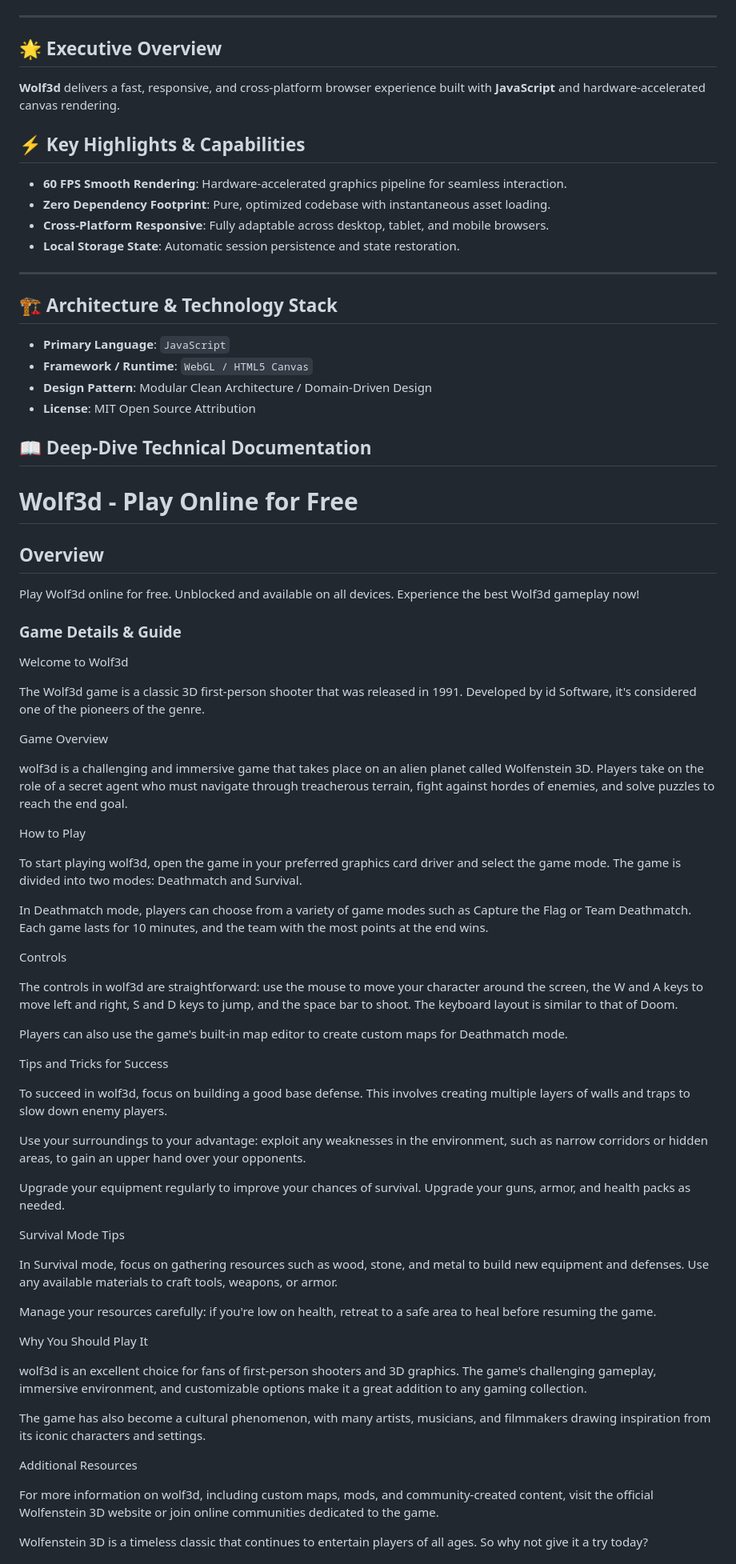
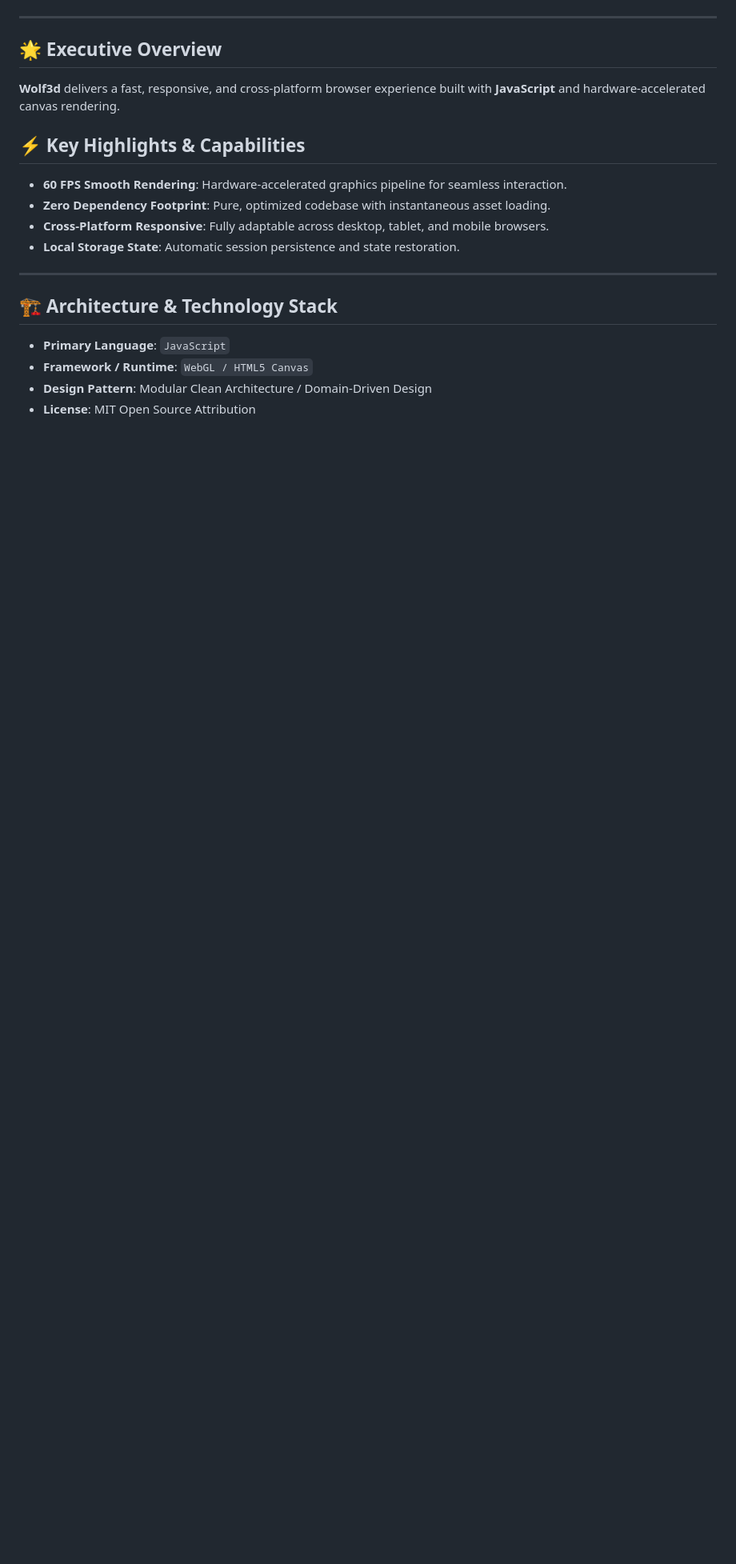
Before and after one commit to hsinidev/wolf3d, a Markdown page: README.md, the part around one of its changes. Shown at 80% size. Rendered like a GitHub page; blank space fills up the shorter version.

```diff
--- a/README.md
+++ b/README.md
@@ -13,6 +16,7 @@
 </div>
 
 ---
+
 ## 🌟 Executive Overview
 
 **Wolf3d** delivers a fast, responsive, and cross-platform browser experience built with **JavaScript** and hardware-accelerated canvas rendering.
@@ -25,6 +29,7 @@
 - **Local Storage State**: Automatic session persistence and state restoration.
 
 ---
+
 ## 🏗️ Architecture & Technology Stack
 
 - **Primary Language**: `JavaScript`
@@ -32,101 +37,3 @@
 - **Design Pattern**: Modular Clean Architecture / Domain-Driven Design
 - **License**: MIT Open Source Attribution
 
-## 📖 Deep-Dive Technical Documentation
-
-# Wolf3d - Play Online for Free
-
-## Overview
-Play Wolf3d online for free. Unblocked and available on all devices. Experience the best Wolf3d gameplay now!
-
-### Game Details & Guide
-Welcome to Wolf3d
-
-
-
-The Wolf3d game is a classic 3D first-person shooter that was released in 1991. Developed by id Software, it's considered one of the pioneers of the genre.
-
-
-
-Game Overview
-
-
-
- wolf3d is a challenging and immersive game that takes place on an alien planet called Wolfenstein 3D. Players take on the role of a secret agent who must navigate through treacherous terrain, fight against hordes of enemies, and solve puzzles to reach the end goal.
-
-
-
-How to Play
-
-
-
-To start playing wolf3d, open the game in your preferred graphics card driver and select the game mode. The game is divided into two modes: Deathmatch and Survival.
-
-
-
-In Deathmatch mode, players can choose from a variety of game modes such as Capture the Flag or Team Deathmatch. Each game lasts for 10 minutes, and the team with the most points at the end wins.
-
-
-
-Controls
-
-
-
-The controls in wolf3d are straightforward: use the mouse to move your character around the screen, the W and A keys to move left and right, S and D keys to jump, and the space bar to shoot. The keyboard layout is similar to that of Doom.
-
-
-
-Players can also use the game's built-in map editor to create custom maps for Deathmatch mode.
-
-
-
-Tips and Tricks for Success
-
-
-
-To succeed in wolf3d, focus on building a good base defense. This involves creating multiple layers of walls and traps to slow down enemy players.
-
-
-
-Use your surroundings to your advantage: exploit any weaknesses in the environment, such as narrow corridors or hidden areas, to gain an upper hand over your opponents.
-
-
-
-Upgrade your equipment regularly to improve your chances of survival. Upgrade your guns, armor, and health packs as needed.
-
-
-
-Survival Mode Tips
-
-
-
-In Survival mode, focus on gathering resources such as wood, stone, and metal to build new equipment and defenses. Use any available materials to craft tools, weapons, or armor.
-
-
-
-Manage your resources carefully: if you're low on health, retreat to a safe area to heal before resuming the game.
-
-
-
-Why You Should Play It
-
-
-
- wolf3d is an excellent choice for fans of first-person shooters and 3D graphics. The game's challenging gameplay, immersive environment, and customizable options make it a great addition to any gaming collection.
-
-
-
-The game has also become a cultural phenomenon, with many artists, musicians, and filmmakers drawing inspiration from its iconic characters and settings.
-
-
-
-Additional Resources
-
-
-
-For more information on wolf3d, including custom maps, mods, and community-created content, visit the official Wolfenstein 3D website or join online communities dedicated to the game.
-
-
-
-Wolfenstein 3D is a timeless classic that continues to entertain players of all ages. So why not give it a try today?
-
```
Also changed, not shown: other parts of README.md (+12 -26 lines).
